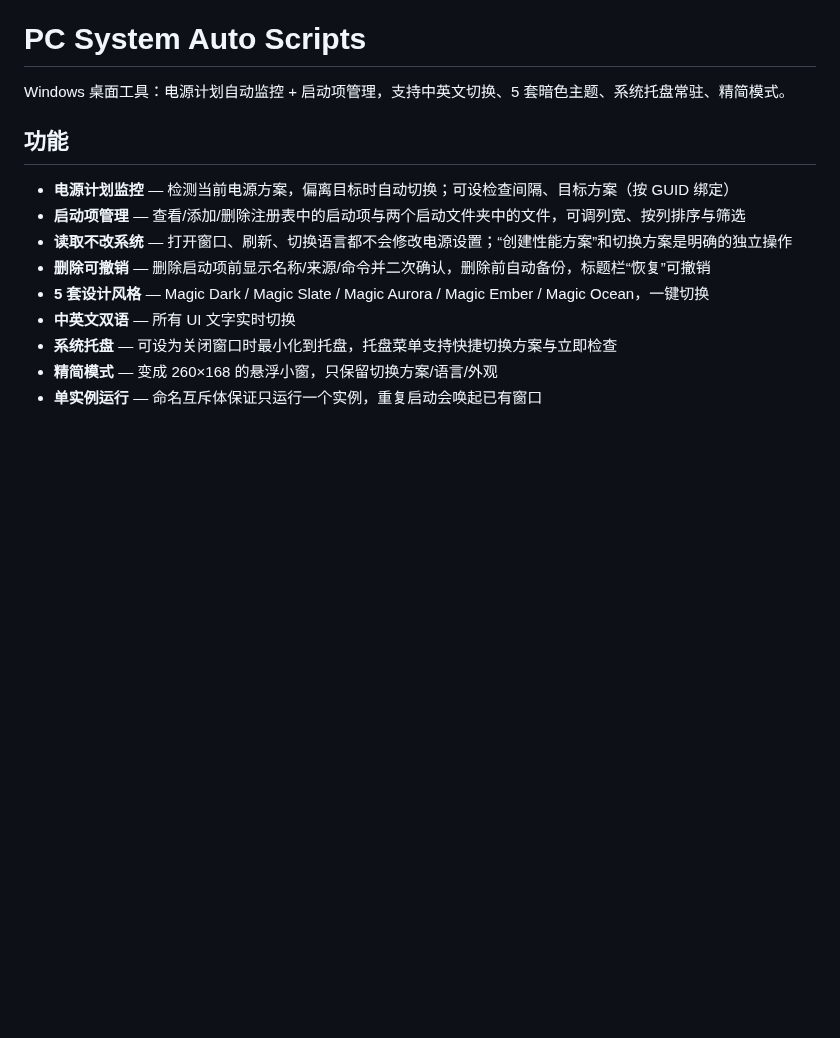
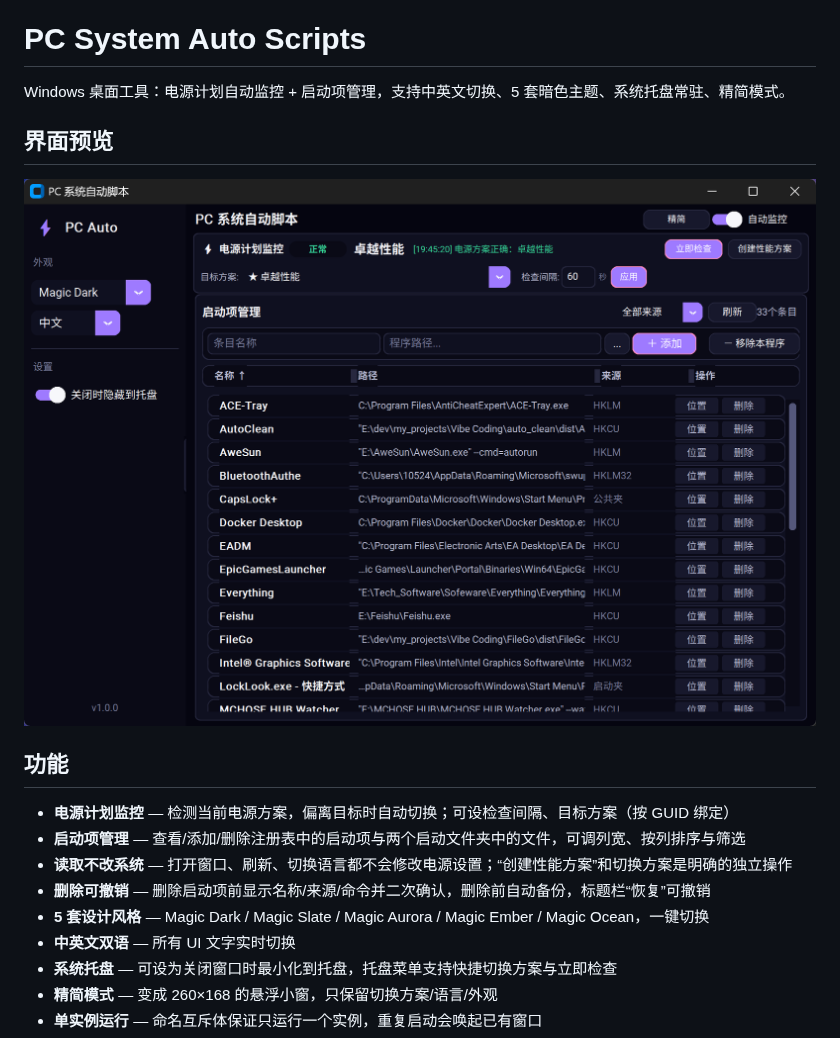
Before and after one commit to SakuraLoveForever/PC_System_Auto_Scripts, a Markdown page: README.md, the part around the change. Rendered like a GitHub page; pictures changed too: docs/images/pc-guardian-preview.png (added); blank space fills up the shorter version.

Commit message:
docs: add project screenshot preview

```diff
--- a/README.md
+++ b/README.md
@@ -1,6 +1,10 @@
 # PC System Auto Scripts
 
 Windows 桌面工具：电源计划自动监控 + 启动项管理，支持中英文切换、5 套暗色主题、系统托盘常驻、精简模式。
+
+## 界面预览
+
+![电脑守护精灵：电源计划监控与启动项管理](docs/images/pc-guardian-preview.png)
 
 ## 功能
 
```
